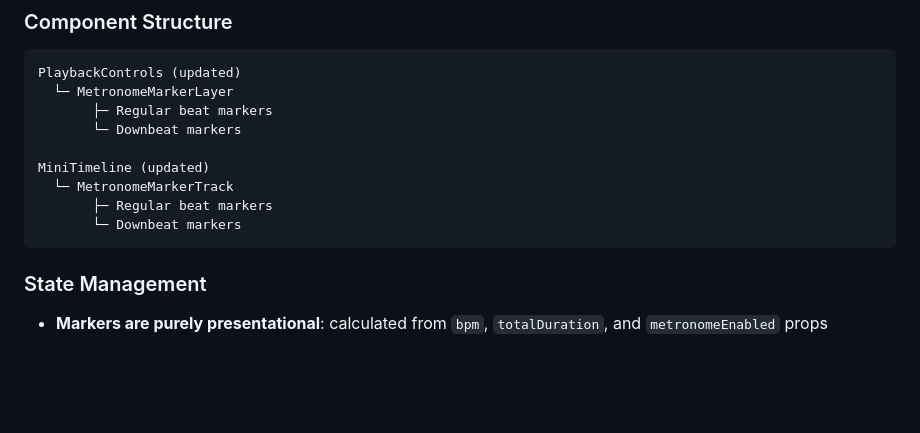
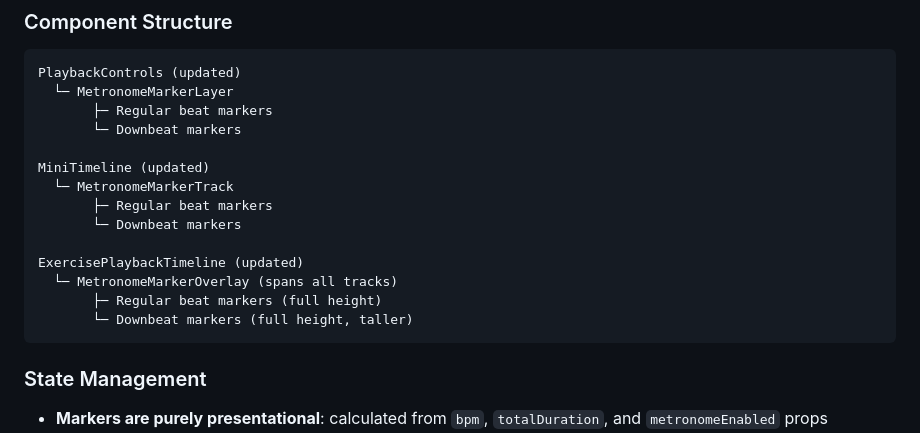
Before and after one commit to dRockdriguez/groove-lab, a Markdown page: specs/metronome-visualization.md, the part around one of its changes. Drawn GitHub-style; blank space fills up the shorter version.

````diff
--- a/specs/metronome-visualization.md
+++ b/specs/metronome-visualization.md
@@ -93,6 +101,11 @@ MiniTimeline (updated)
   └─ MetronomeMarkerTrack
        ├─ Regular beat markers
        └─ Downbeat markers
+
+ExercisePlaybackTimeline (updated)
+  └─ MetronomeMarkerOverlay (spans all tracks)
+       ├─ Regular beat markers (full height)
+       └─ Downbeat markers (full height, taller)
 ```
 
 ### State Management
````
Also changed, not shown: other parts of specs/metronome-visualization.md (+25 -15 lines).
